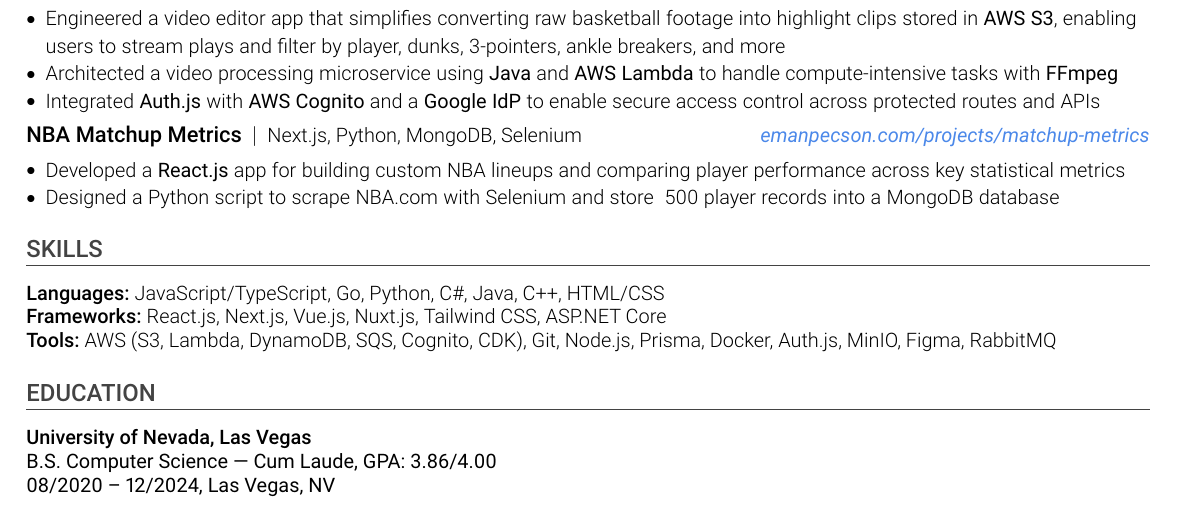
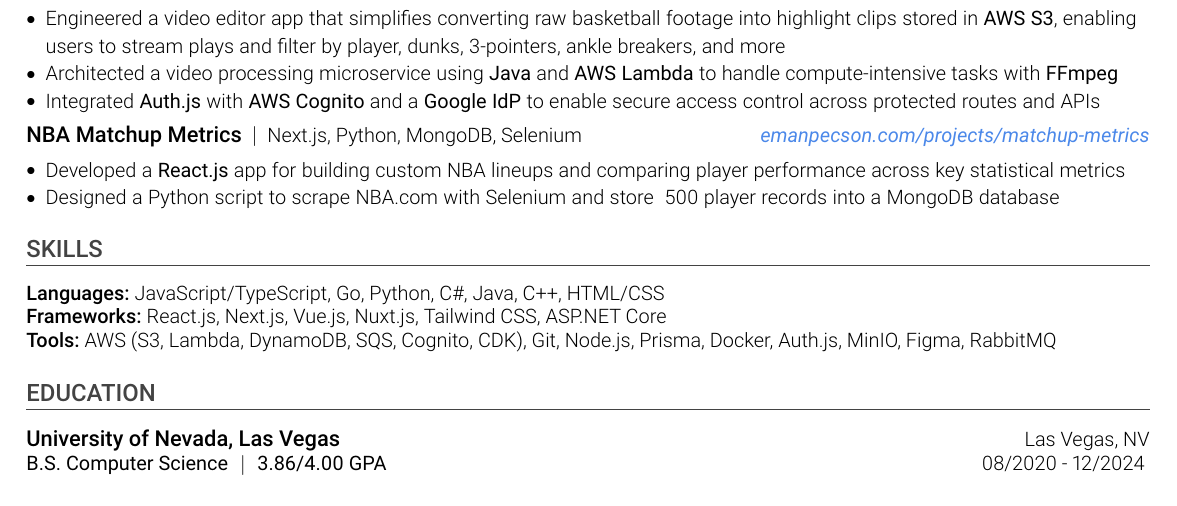
Before and after one commit to emanpecson/resume-latex, a LaTeX document (main.tex, which reads sections/education/unlv.tex, sections/macros.tex): part of the page, cut so that both start at the same text. Compiled offline with pdfLaTeX.

Commit message:
feat: :sparkles: add education section

```diff
--- a/main.tex
+++ b/main.tex
@@ -53,8 +53,6 @@
 \input{sections/skills.tex}
 
 \section*{EDUCATION}
-\textbf{University of Nevada, Las Vegas} \\
-B.S. Computer Science — \textnormal{Cum Laude}, GPA: 3.86/4.00 \\
-08/2020 – 12/2024, Las Vegas, NV
+\input{sections/education/unlv.tex}
 
 \end{document}
--- /dev/null
+++ b/sections/education/unlv.tex
@@ -0,0 +1,5 @@
+\eduheader
+{University of Nevada, Las Vegas}
+{Las Vegas, NV}
+{B.S. Computer Science \hspace{0.1em} \textbar\ \hspace{0.1em} 3.86/4.00 GPA}
+{08/2020 - 12/2024}
--- a/sections/macros.tex
+++ b/sections/macros.tex
@@ -64,3 +64,13 @@
 	\hspace{0.25em}%
 	{\robotolight #2}%
 }
+
+% \eduheader{<school>}{<city>}{<details>}{<date>}
+\newcommand{\eduheader}[4]{%
+  {\fontsize{11}{11}\robotomedium #1}%
+  \hfill%
+	{\robotolight #2} \\%
+	{\robotoregular #3}%
+  \hfill%
+	{\robotolight #4}%
+}
```
Also changed, not shown: main.pdf.
